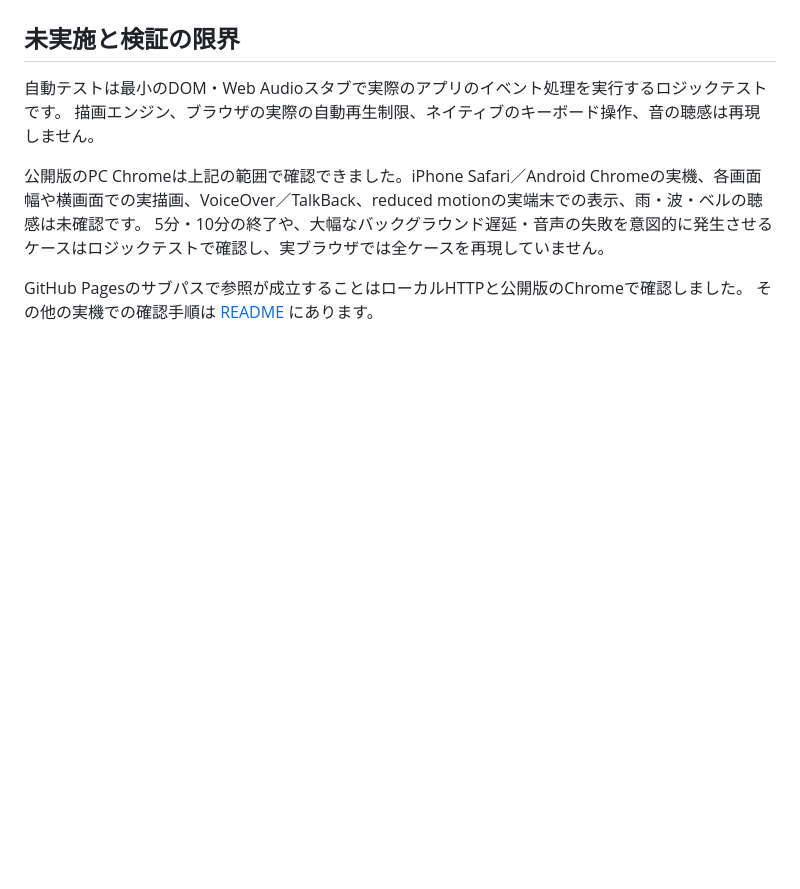
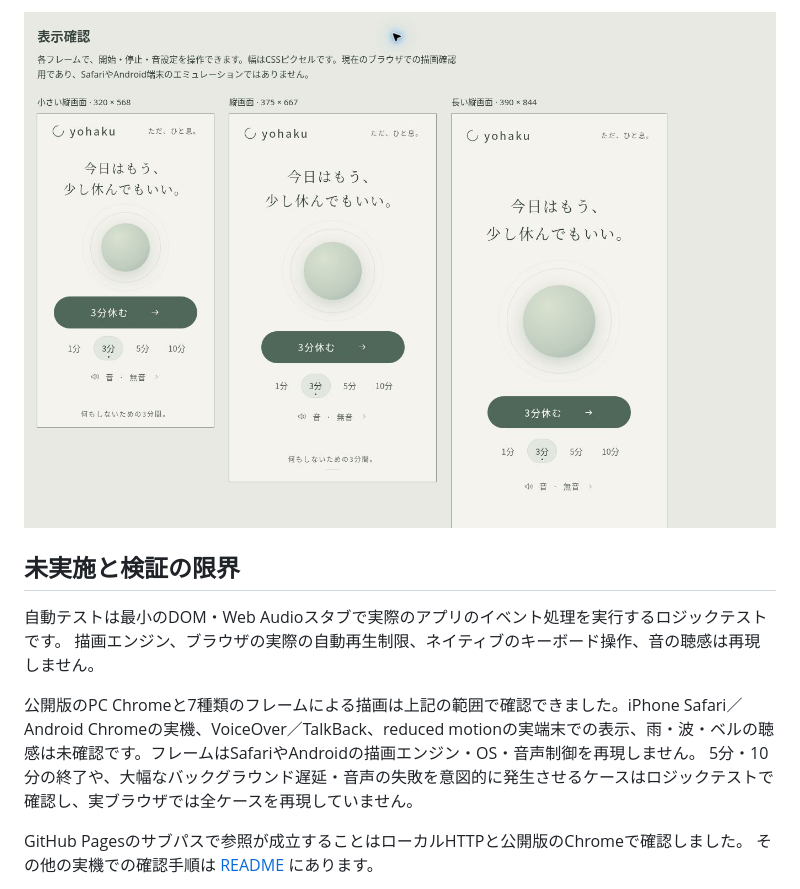
Before and after one commit to naru18vr/yohaku, a Markdown page: VERIFICATION.md, the part around the change printed below. Drawn GitHub-style; pictures changed too: docs/yohaku-responsive-1791079897949.jpg (added); blank space fills up the shorter version.

```diff
--- a/VERIFICATION.md
+++ b/VERIFICATION.md
@@ -91,9 +127,11 @@ GitHub Pagesと同じ`/yohaku/`で9つの配信先の200応答と、ローカル
+![修正後の320px・375px・390pxの表示。Chromeのフレームによる確認。](docs/yohaku-responsive-1791079897949.jpg)
+
 ## 未実施と検証の限界
 
 自動テストは最小のDOM・Web Audioスタブで実際のアプリのイベント処理を実行するロジックテストです。
 描画エンジン、ブラウザの実際の自動再生制限、ネイティブのキーボード操作、音の聴感は再現しません。
 
-公開版のPC Chromeは上記の範囲で確認できました。iPhone Safari／Android Chromeの実機、各画面幅や横画面での実描画、VoiceOver／TalkBack、reduced motionの実端末での表示、雨・波・ベルの聴感は未確認です。
+公開版のPC Chromeと7種類のフレームによる描画は上記の範囲で確認できました。iPhone Safari／Android Chromeの実機、VoiceOver／TalkBack、reduced motionの実端末での表示、雨・波・ベルの聴感は未確認です。フレームはSafariやAndroidの描画エンジン・OS・音声制御を再現しません。
 5分・10分の終了や、大幅なバックグラウンド遅延・音声の失敗を意図的に発生させるケースはロジックテストで確認し、実ブラウザでは全ケースを再現していません。
 
 GitHub Pagesのサブパスで参照が成立することはローカルHTTPと公開版のChromeで確認しました。
```
Also changed, not shown: other parts of VERIFICATION.md (+36 -0 lines), README.md (+4 -3 lines).
